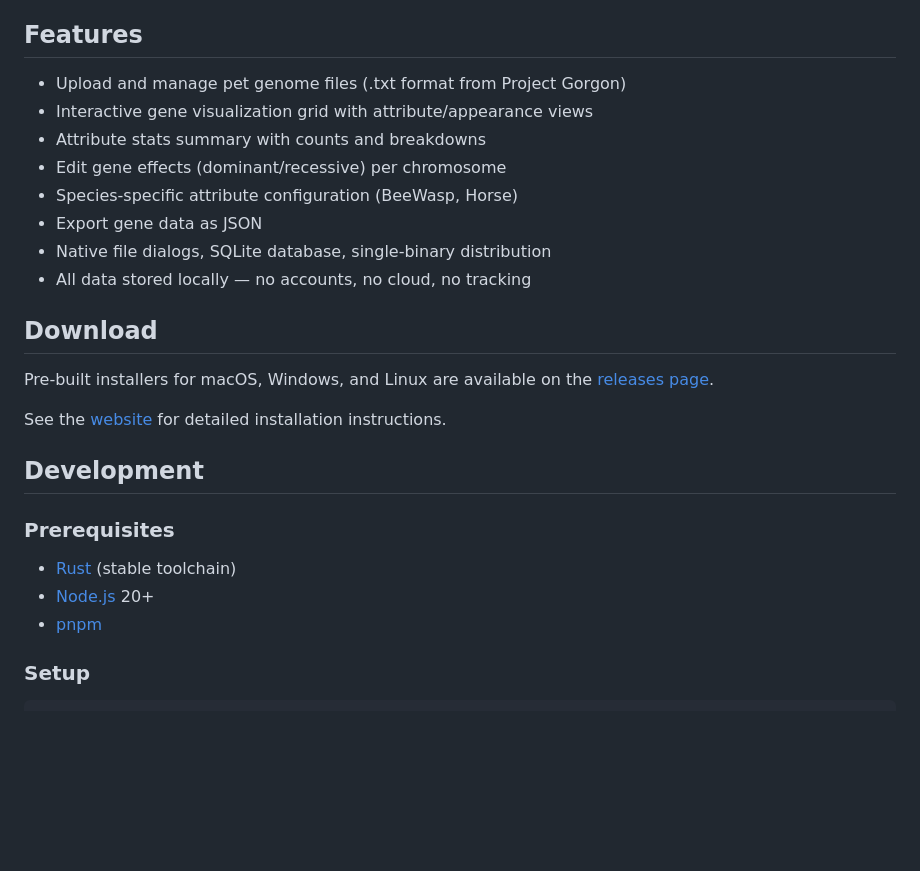
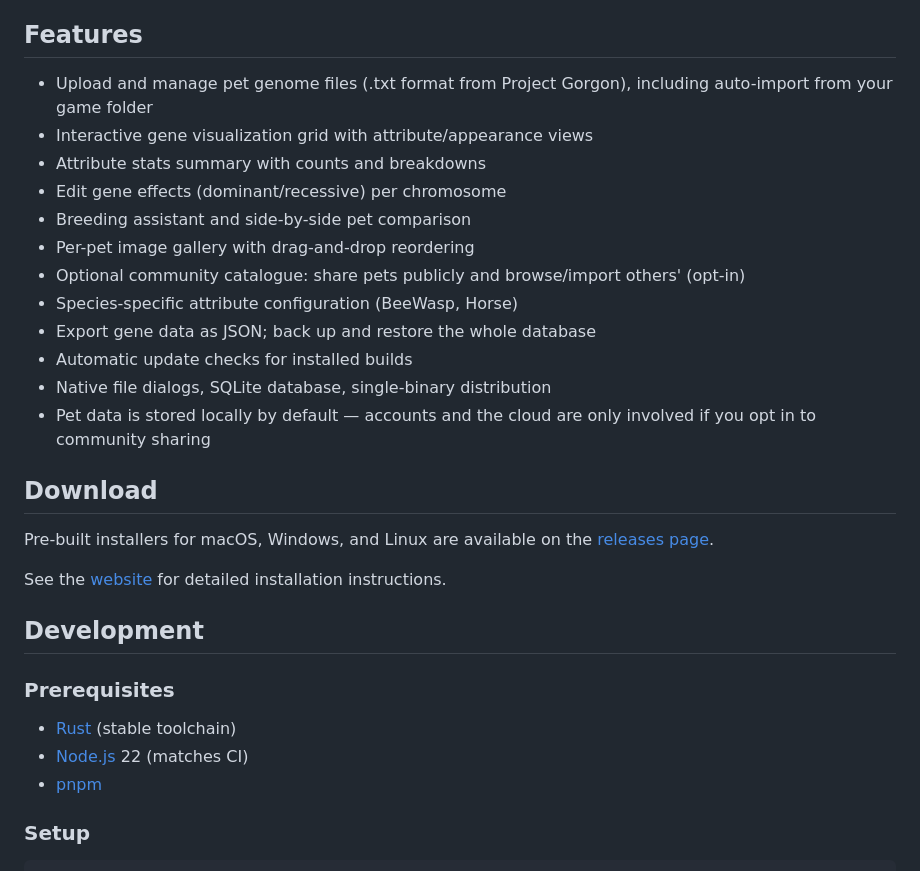
Before and after one commit to gorgonetics/Gorgonetics, a Markdown page: README.md, the part around one of its changes. Rendered like a GitHub page; blank space fills up the shorter version.

```diff
--- a/README.md
+++ b/README.md
@@ -10,14 +10,18 @@ Built with **Tauri v2** (Rust) + **Svelte 5** (SvelteKit) + **TypeScript** + **S
 
 ## Features
 
-- Upload and manage pet genome files (.txt format from Project Gorgon)
+- Upload and manage pet genome files (.txt format from Project Gorgon), including auto-import from your game folder
 - Interactive gene visualization grid with attribute/appearance views
 - Attribute stats summary with counts and breakdowns
 - Edit gene effects (dominant/recessive) per chromosome
+- Breeding assistant and side-by-side pet comparison
+- Per-pet image gallery with drag-and-drop reordering
+- Optional community catalogue: share pets publicly and browse/import others' (opt-in)
 - Species-specific attribute configuration (BeeWasp, Horse)
-- Export gene data as JSON
+- Export gene data as JSON; back up and restore the whole database
+- Automatic update checks for installed builds
 - Native file dialogs, SQLite database, single-binary distribution
-- All data stored locally — no accounts, no cloud, no tracking
+- Pet data is stored locally by default — accounts and the cloud are only involved if you opt in to community sharing
 
 ## Download
 
@@ -30,7 +34,7 @@ See the [website](https://gorgonetics.github.io/Gorgonetics/) for detailed insta
 ### Prerequisites
 
 - [Rust](https://rustup.rs/) (stable toolchain)
-- [Node.js](https://nodejs.org/) 20+
+- [Node.js](https://nodejs.org/) 22 (matches CI)
 - [pnpm](https://pnpm.io/)
 
 ### Setup
```
Also changed, not shown: other parts of README.md (+15 -8 lines), AGENTS.md (+1 -1 lines).
